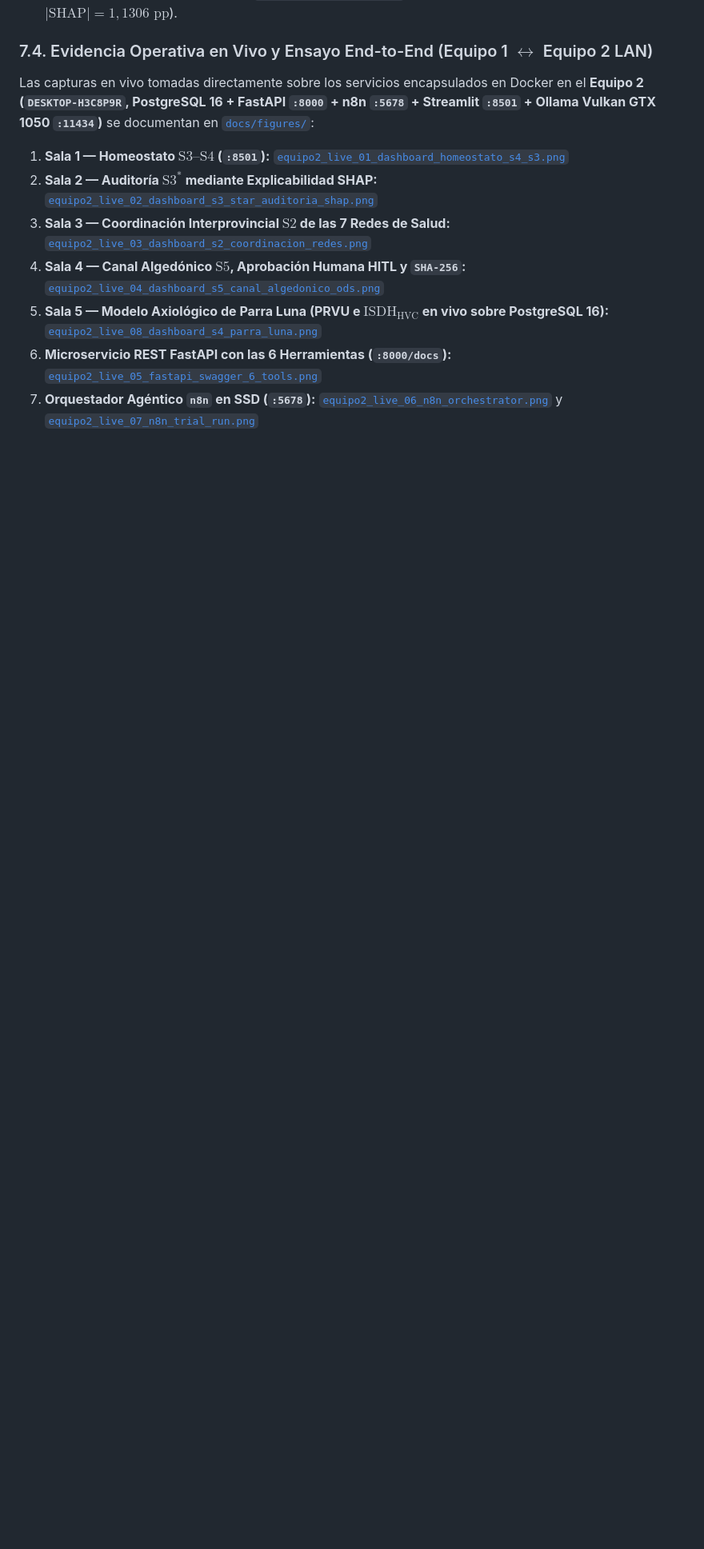
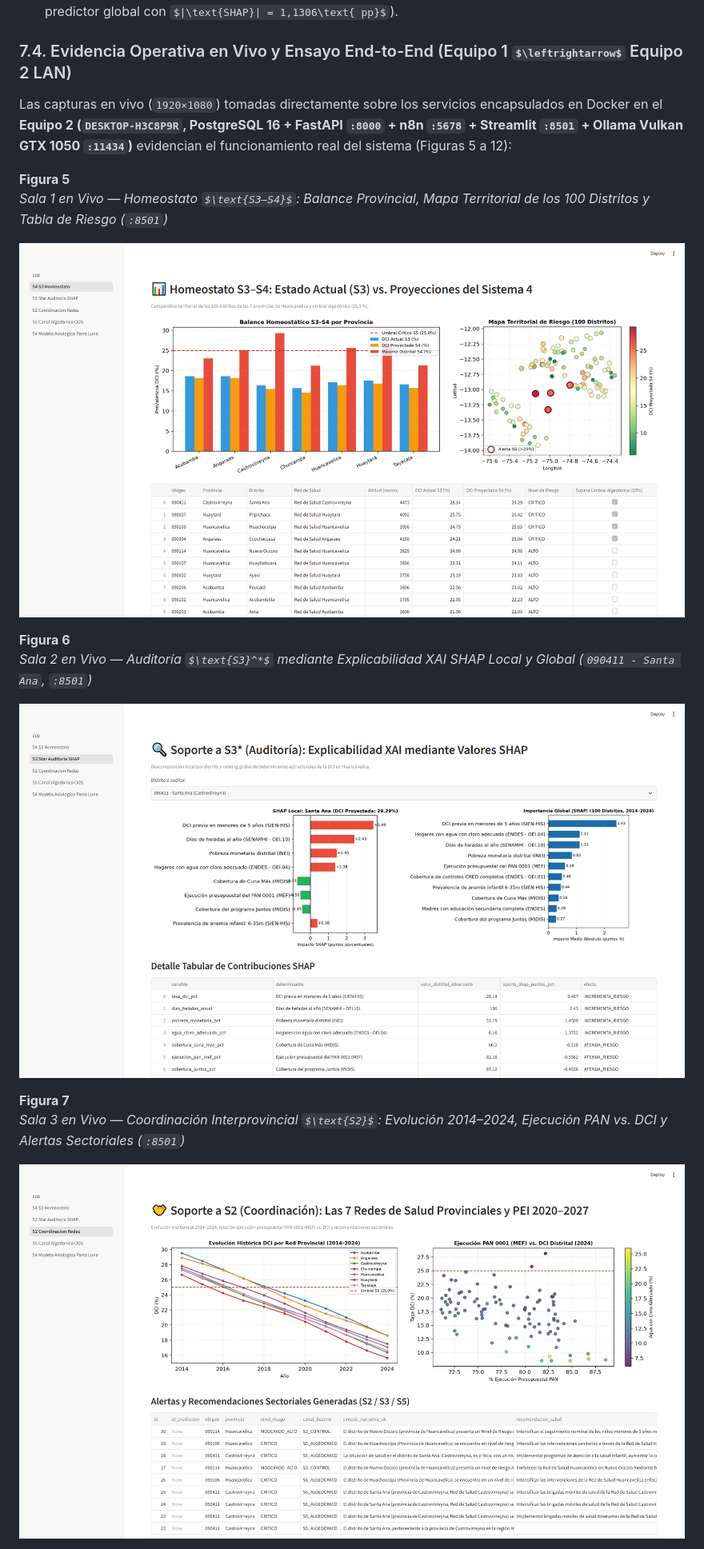
Before and after one commit to 3lvisarboleda7-ctrl/SentinelNutri-HVC, a Markdown page: docs/CAPITULOS_5_6_7_INFORME_FINAL_APA7.md, the part around one of its changes. Shown at 80% size. GitHub-like rendering; pictures changed too: docs/figures/equipo2_live_01_dashboard_homeostato_s4_s3.png, docs/figures/equipo2_live_02_dashboard_s3_star_auditoria_shap.png, docs/figures/equipo2_live_03_dashboard_s2_coordinacion_redes.png; some formulas as TeX source; blank space fills up the shorter version.

Commit message:
docs(informe): embebe las 13 figuras APA 7 y actualiza capturas 1920x1080 de las 5 salas

```diff
--- a/docs/CAPITULOS_5_6_7_INFORME_FINAL_APA7.md
+++ b/docs/CAPITULOS_5_6_7_INFORME_FINAL_APA7.md
@@ -178,12 +202,20 @@ La matriz completa de los 100 distritos exportada en [`data/exports/matriz_gober
 
 ### 7.4. Evidencia Operativa en Vivo y Ensayo End-to-End (Equipo 1 $\leftrightarrow$ Equipo 2 LAN)
 
-Las capturas en vivo tomadas directamente sobre los servicios encapsulados en Docker en el **Equipo 2 (`DESKTOP-H3C8P9R`, PostgreSQL 16 + FastAPI `:8000` + n8n `:5678` + Streamlit `:8501` + Ollama Vulkan GTX 1050 `:11434`)** se documentan en [`docs/figures/`](figures/):
+Las capturas en vivo (`1920×1080`) tomadas directamente sobre los servicios encapsulados en Docker en el **Equipo 2 (`DESKTOP-H3C8P9R`, PostgreSQL 16 + FastAPI `:8000` + n8n `:5678` + Streamlit `:8501` + Ollama Vulkan GTX 1050 `:11434`)** evidencian el funcionamiento real del sistema (Figuras 5 a 12):
 
-1. **Sala 1 — Homeostato $\text{S3–S4}$ (`:8501`):** [`equipo2_live_01_dashboard_homeostato_s4_s3.png`](figures/equipo2_live_01_dashboard_homeostato_s4_s3.png)
-2. **Sala 2 — Auditoría $\text{S3}^*$ mediante Explicabilidad SHAP:** [`equipo2_live_02_dashboard_s3_star_auditoria_shap.png`](figures/equipo2_live_02_dashboard_s3_star_auditoria_shap.png)
-3. **Sala 3 — Coordinación Interprovincial $\text{S2}$ de las 7 Redes de Salud:** [`equipo2_live_03_dashboard_s2_coordinacion_redes.png`](figures/equipo2_live_03_dashboard_s2_coordinacion_redes.png)
-4. **Sala 4 — Canal Algedónico $\text{S5}$, Aprobación Humana HITL y `SHA-256`:** [`equipo2_live_04_dashboard_s5_canal_algedonico_ods.png`](figures/equipo2_live_04_dashboard_s5_canal_algedonico_ods.png)
-5. **Sala 5 — Modelo Axiológico de Parra Luna (PRVU e $\text{ISDH}_{\text{HVC}}$ en vivo sobre PostgreSQL 16):** [`equipo2_live_08_dashboard_s4_parra_luna.png`](figures/equipo2_live_08_dashboard_s4_parra_luna.png)
-6. **Microservicio REST FastAPI con las 6 Herramientas (`:8000/docs`):** [`equipo2_live_05_fastapi_swagger_6_tools.png`](figures/equipo2_live_05_fastapi_swagger_6_tools.png)
-7. **Orquestador Agéntico `n8n` en SSD (`:5678`):** [`equipo2_live_06_n8n_orchestrator.png`](figures/equipo2_live_06_n8n_orchestrator.png) y [`equipo2_live_07_n8n_trial_run.png`](figures/equipo2_live_07_n8n_trial_run.png)
+**Figura 5**
+*Sala 1 en Vivo — Homeostato $\text{S3–S4}$: Balance Provincial, Mapa Territorial de los 100 Distritos y Tabla de Riesgo (`:8501`)*
+
+![Figura 5: Sala 1 Dashboard Homeostato S3-S4](figures/equipo2_live_01_dashboard_homeostato_s4_s3.png)
+
+**Figura 6**
+*Sala 2 en Vivo — Auditoría $\text{S3}^*$ mediante Explicabilidad XAI SHAP Local y Global (`090411 - Santa Ana`, `:8501`)*
+
+![Figura 6: Sala 2 Dashboard Auditoria SHAP S3*](figures/equipo2_live_02_dashboard_s3_star_auditoria_shap.png)
+
+**Figura 7**
+*Sala 3 en Vivo — Coordinación Interprovincial $\text{S2}$: Evolución 2014–2024, Ejecución PAN vs. DCI y Alertas Sectoriales (`:8501`)*
+
+![Figura 7: Sala 3 Dashboard Coordinacion Redes S2](figures/equipo2_live_03_dashboard_s2_coordinacion_redes.png)
+
```
Also changed, not shown: other parts of docs/CAPITULOS_5_6_7_INFORME_FINAL_APA7.md (+59 -4 lines), docs/figures/equipo2_live_04_dashboard_s5_canal_algedonico_ods.png.
